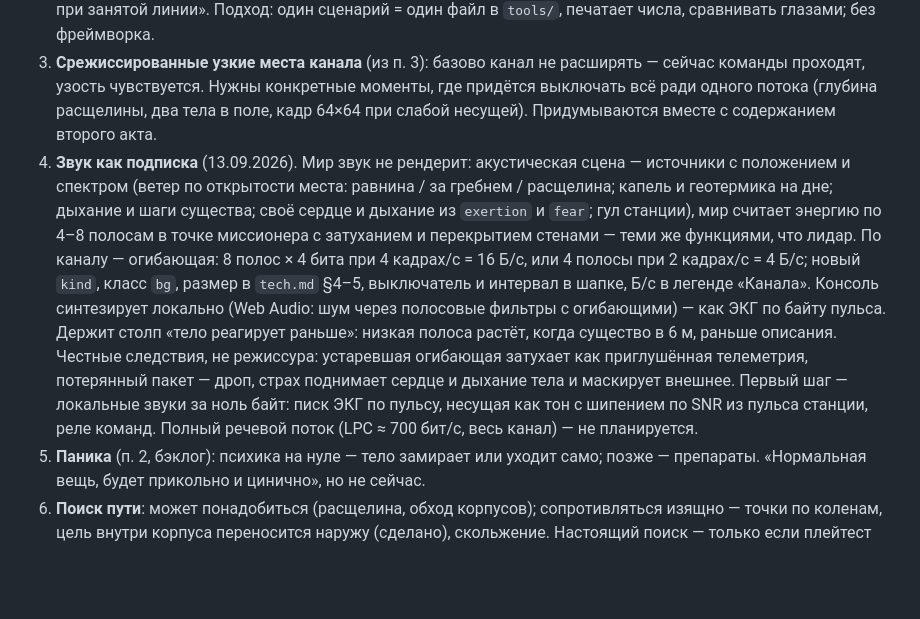
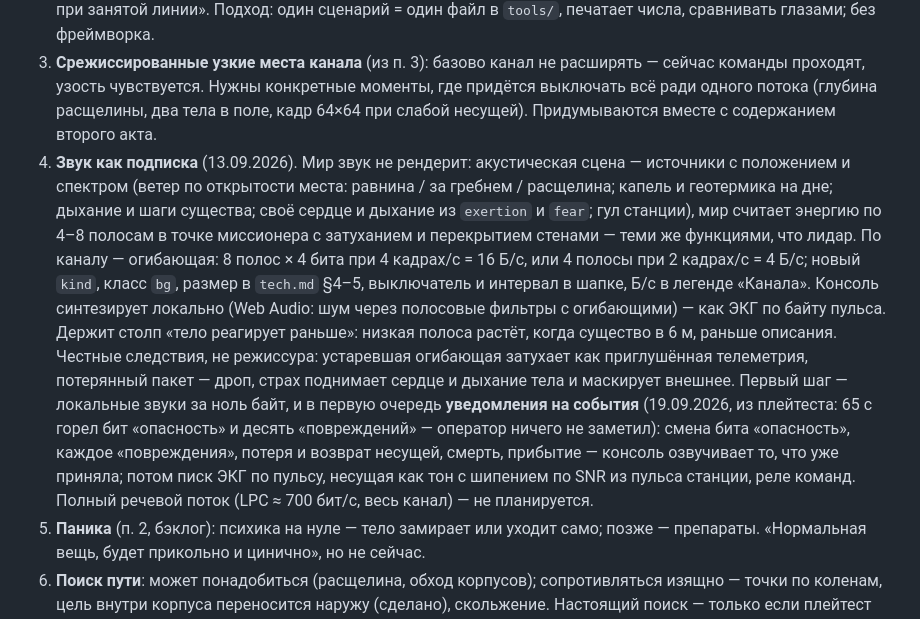
Before and after one commit to sankalpagames/missioners, a Markdown page: docs/roadmap.md, the part around one of its changes. GitHub-like rendering; blank space fills up the shorter version.

```diff
--- a/docs/roadmap.md
+++ b/docs/roadmap.md
@@ -27,7 +28,7 @@
 2а. **Спектатор** (19.09.2026, из лога мира): консоль в режиме воспроизведения — транспорт читает JSONL вместо сокета, `pkt` идут как живые, рядом правда из `phys`, ползунок времени; перемотка назад — через снимок + догон (`catchUp`). Тот же `console.js`, без второго рендера. После — разбор смыслом по ленте `log-read` агентом.
 2. **Headless-прогон мира и канала** (п. 9): решить, что тестировать — сценарии вроде «5 тел, секундная телеметрия → пульс станции проходит», «дно расщелины без усилителя → 0 пакетов», «команда в очереди при занятой линии». Подход: один сценарий = один файл в `tools/`, печатает числа, сравнивать глазами; без фреймворка.
 3. **Срежиссированные узкие места канала** (из п. 3): базово канал не расширять — сейчас команды проходят, узость чувствуется. Нужны конкретные моменты, где придётся выключать всё ради одного потока (глубина расщелины, два тела в поле, кадр 64×64 при слабой несущей). Придумываются вместе с содержанием второго акта.
-4. **Звук как подписка** (13.09.2026). Мир звук не рендерит: акустическая сцена — источники с положением и спектром (ветер по открытости места: равнина / за гребнем / расщелина; капель и геотермика на дне; дыхание и шаги существа; своё сердце и дыхание из `exertion` и `fear`; гул станции), мир считает энергию по 4–8 полосам в точке миссионера с затуханием и перекрытием стенами — теми же функциями, что лидар. По каналу — огибающая: 8 полос × 4 бита при 4 кадрах/с = 16 Б/с, или 4 полосы при 2 кадрах/с = 4 Б/с; новый `kind`, класс `bg`, размер в `tech.md` §4–5, выключатель и интервал в шапке, Б/с в легенде «Канала». Консоль синтезирует локально (Web Audio: шум через полосовые фильтры с огибающими) — как ЭКГ по байту пульса. Держит столп «тело реагирует раньше»: низкая полоса растёт, когда существо в 6 м, раньше описания. Честные следствия, не режиссура: устаревшая огибающая затухает как приглушённая телеметрия, потерянный пакет — дроп, страх поднимает сердце и дыхание тела и маскирует внешнее. Первый шаг — локальные звуки за ноль байт: писк ЭКГ по пульсу, несущая как тон с шипением по SNR из пульса станции, реле команд. Полный речевой поток (LPC ≈ 700 бит/с, весь канал) — не планируется.
+4. **Звук как подписка** (13.09.2026). Мир звук не рендерит: акустическая сцена — источники с положением и спектром (ветер по открытости места: равнина / за гребнем / расщелина; капель и геотермика на дне; дыхание и шаги существа; своё сердце и дыхание из `exertion` и `fear`; гул станции), мир считает энергию по 4–8 полосам в точке миссионера с затуханием и перекрытием стенами — теми же функциями, что лидар. По каналу — огибающая: 8 полос × 4 бита при 4 кадрах/с = 16 Б/с, или 4 полосы при 2 кадрах/с = 4 Б/с; новый `kind`, класс `bg`, размер в `tech.md` §4–5, выключатель и интервал в шапке, Б/с в легенде «Канала». Консоль синтезирует локально (Web Audio: шум через полосовые фильтры с огибающими) — как ЭКГ по байту пульса. Держит столп «тело реагирует раньше»: низкая полоса растёт, когда существо в 6 м, раньше описания. Честные следствия, не режиссура: устаревшая огибающая затухает как приглушённая телеметрия, потерянный пакет — дроп, страх поднимает сердце и дыхание тела и маскирует внешнее. Первый шаг — локальные звуки за ноль байт, и в первую очередь **уведомления на события** (19.09.2026, из плейтеста: 65 с горел бит «опасность» и десять «повреждений» — оператор ничего не заметил): смена бита «опасность», каждое «повреждения», потеря и возврат несущей, смерть, прибытие — консоль озвучивает то, что уже приняла; потом писк ЭКГ по пульсу, несущая как тон с шипением по SNR из пульса станции, реле команд. Полный речевой поток (LPC ≈ 700 бит/с, весь канал) — не планируется.
 5. **Паника** (п. 2, бэклог): психика на нуле — тело замирает или уходит само; позже — препараты. «Нормальная вещь, будет прикольно и цинично», но не сейчас.
 6. **Поиск пути**: может понадобиться (расщелина, обход корпусов); сопротивляться изящно — точки по коленам, цель внутри корпуса переносится наружу (сделано), скольжение. Настоящий поиск — только если плейтест покажет, что игроки застревают.
 7. **Кодовая книга как прогрессия** (п. 7 — не был понят, объяснить заново): сейчас существо в описании — «неопознанное» (класс 2, тип 250) всегда. Идея: тип получает имя в книге станции после того, как игрок получил его кадр, — описание начинает писать «существо» вместо «неопознанное». Картинка становится способом *научить* станцию, не только увидеть. Зависит от п. 1.
```
Also changed, not shown: other parts of docs/roadmap.md (+2 -1 lines), docs/design.md (+1 -1 lines).
